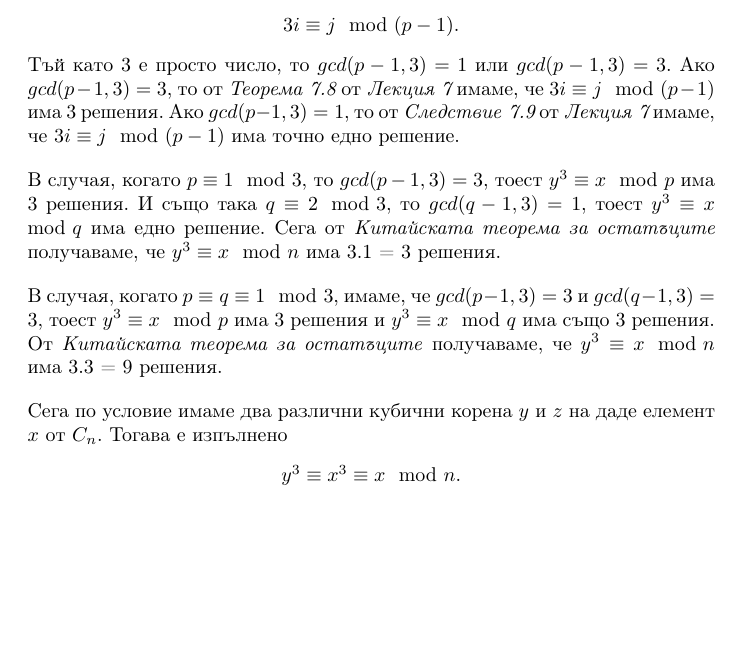
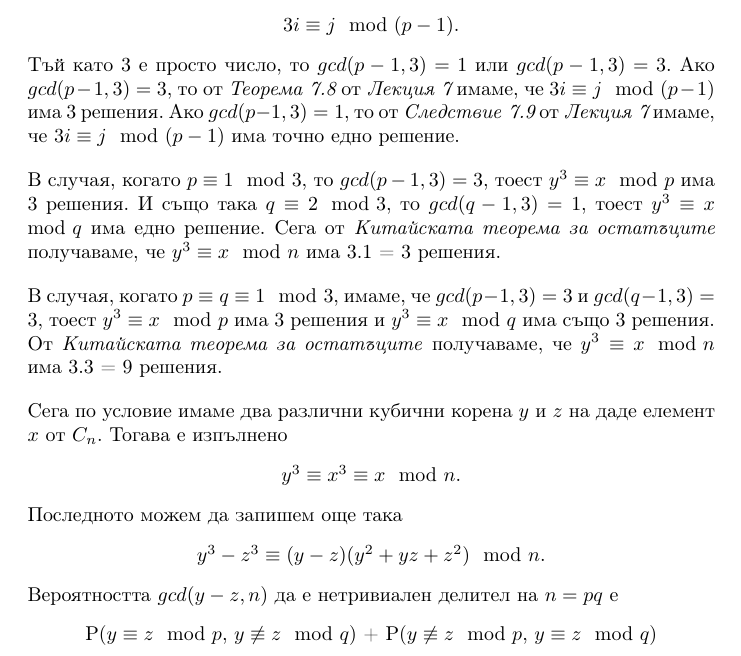
Before and after one commit to JoeJoe1313/Cryptography, a LaTeX document (main.tex): part of page 17 of 17, cut so that both start at the same text, the shorter picture padded with empty space. Compiled offline with pdfLaTeX.

Commit message:
Updates from Overleaf

```diff
--- a/main.tex
+++ b/main.tex
@@ -1079,5 +1079,13 @@ $a = (2,3,7,13,27,53,106,213,425,851)$, модулът $m = 1529$ и $t = 64$.
 \begin{center}
     $y^3 \equiv x^3 \equiv x \mod n$.
 \end{center}
+Последното можем да запишем още така
+\begin{center}
+    $y^3 - z^3 \equiv (y-z)(y^2 + yz + z^2) \mod n$.
+\end{center}
+Вероятността $gcd(y-z,n)$ да е нетривиален делител на $n = pq$ е
+\begin{center}
+    P($y \equiv z \mod p$, $y \not\equiv z \mod q$) + P($y \not\equiv z \mod p$, $y \equiv z \mod q$)
+\end{center}
 
 \end{document}
```
